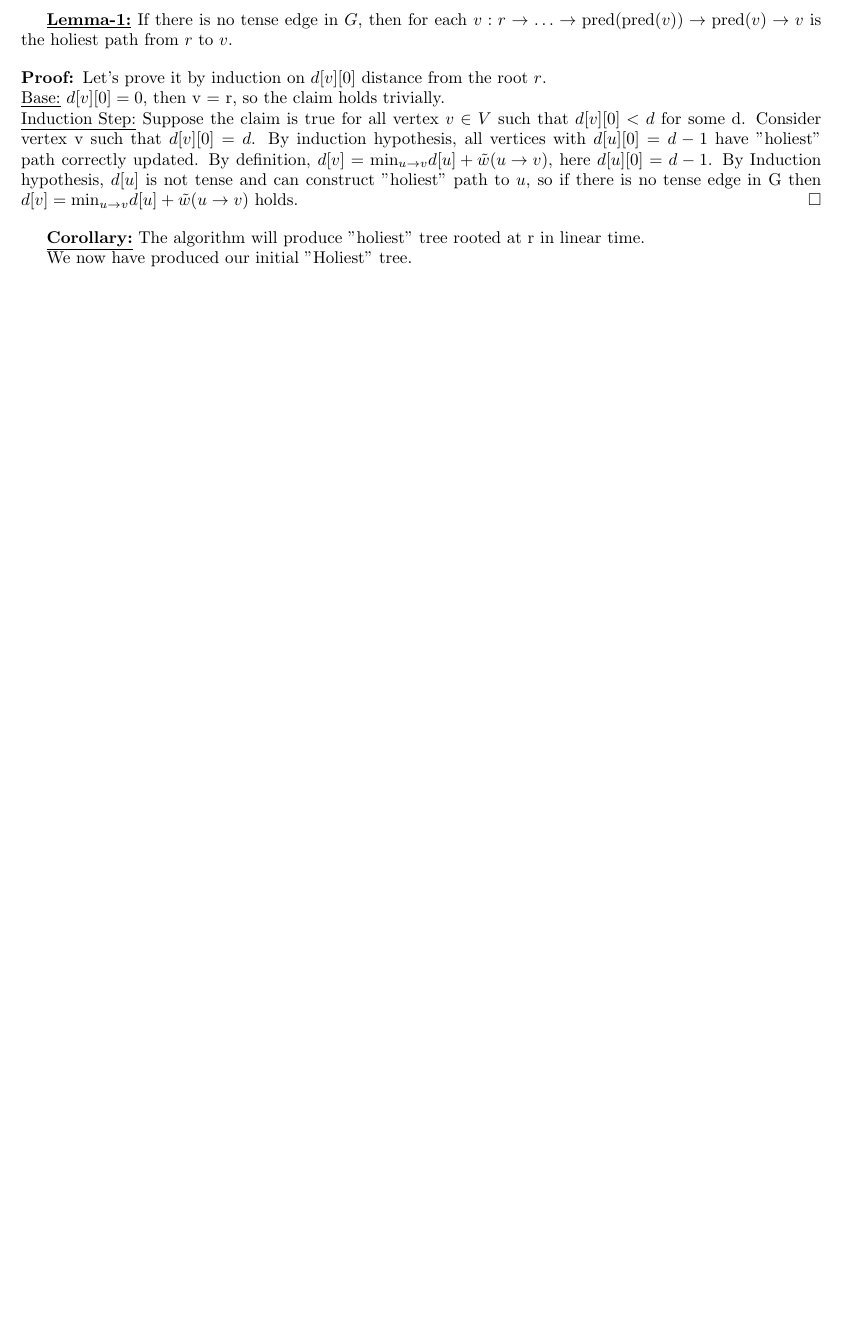
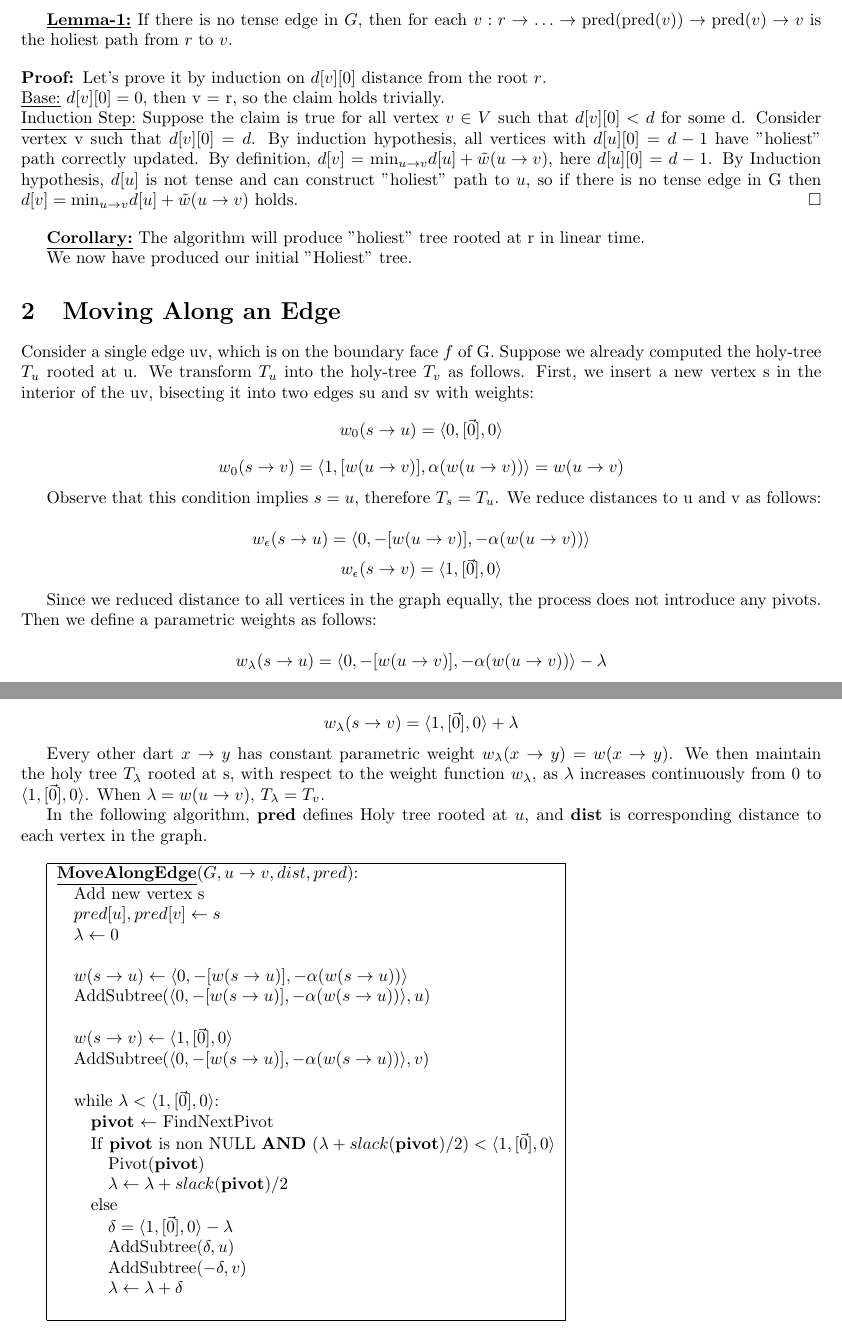
Before and after one commit to lkhamsurenl-zz/research, a LaTeX document (MSSP/InitialHolyTree.tex): part of page 2 of 5 before the commit and two parts of pages 2 and 3 of 6 after it, the two joined at a grey line, cut so that both start at the same text, the shorter picture padded with empty space. Compiled offline with pdfLaTeX.

Commit message:
adding movingAlongEdge section to the initialHolyTree.tex

```diff
--- a/MSSP/InitialHolyTree.tex
+++ b/MSSP/InitialHolyTree.tex
@@ -122,6 +122,79 @@ holds.
 
 We now have produced our initial "Holiest" tree.
 
+\section{Moving Along an Edge}
+Consider a single edge uv, which is on the boundary face $f$ of G. Suppose we
+already computed the holy-tree $T_u$ rooted at u.  We transform $T_u$
+into the holy-tree $T_v$ as follows. First, we insert a new vertex s in the
+interior of the uv, bisecting it into two edges su and sv with weights:
+\[ w_{0}(s \rightarrow u) = \langle 0, [\vec{0}], 0 \rangle \]
+\[ w_{0}(s \rightarrow v) = \langle 1, [w(u \rightarrow v)],
+  \alpha(w(u \rightarrow v)) \rangle = w(u \rightarrow v)\]
+
+Observe that this condition implies $s = u$, therefore $T_s = T_u$. We reduce
+distances to u and v as follows:
+
+\[ w_{\epsilon}(s \rightarrow u) = \langle 0, -[w(u \rightarrow v)],
+  -\alpha(w(u \rightarrow v)) \rangle \]
+\[ w_{\epsilon}(s \rightarrow v) = \langle 1, [\vec{0}], 0 \rangle \]
+
+Since we reduced distance to all vertices in the graph equally, the process does
+not introduce any pivots. Then we define a parametric weights as follows:
+
+\[ w_{\lambda}(s \rightarrow u) = \langle 0, -[w(u \rightarrow v)],
+  -\alpha(w(u \rightarrow v)) \rangle - \lambda \]
+\[ w_{\lambda}(s \rightarrow v) =  \langle 1, [\vec{0}], 0 \rangle  + \lambda \]
+
+Every other dart $x \rightarrow y$ has constant parametric weight
+$w_{\lambda}(x \rightarrow y) = w(x \rightarrow y)$.
+We then maintain the holy tree $T_{\lambda}$ rooted at s, with respect
+to the weight function $w_{\lambda}$, as $\lambda$ increases continuously from
+0 to $\langle 1, [\vec{0}], 0 \rangle$. When $\lambda = w(u \rightarrow v)$,
+$T_{\lambda} = T_v$.
+
+In the following algorithm, \textbf{pred} defines Holy tree rooted at $u$, and
+\textbf{dist} is corresponding distance to each vertex in the graph. \\
+
+% To ensure that introducing $dist_0[s \rightarrow u] = \langle 0, -2 * [
+% w(u \rightarrow v)], -2 * \alpha(w(u \rightarrow v)) \rangle$ does
+% not introduce any dart with negative slack, we carefully choose fundamental
+% homology cycles to not cross any of the darts of boundary face f. If we assume
+% that moving around the face process is counter-clockwise as shown below,
+% $\forall u_i -> u_{i + 1} \in f, \alpha(w(u_i \rightarrow u_{i + 1})) <= 0$.
+% Therefore, $dist[s \rightarrow u] = \langle 0, -2 * [
+% w(u \rightarrow v)], -2 * \alpha(w(u \rightarrow v)) \rangle  + \lambda
+% = \langle 0, [0], -2 * \alpha(w(u \rightarrow v)) \rangle  + \lambda$. Since we
+% are adding non-negative distance to u, no slack will be nonnegative by
+% construction.
+
+\begin{algorithm}
+\textbf{\underline{MoveAlongEdge}}($G, u \rightarrow v, dist, pred$): \\ \quad
+Add new vertex s \\ \quad
+$pred[u], pred[v] \leftarrow s$ \\ \quad
+$\lambda \leftarrow 0$ \\ \\ \quad
+
+$w(s \rightarrow u) \leftarrow \langle 0, -[w(s \rightarrow u)],
+-\alpha(w(s \rightarrow u)) \rangle$ \\ \quad
+AddSubtree$(\langle 0, -[w(s \rightarrow u)],
+-\alpha(w(s \rightarrow u)) \rangle, u)$ \\ \\ \quad
+
+$w(s \rightarrow v) \leftarrow \langle 1, [\vec{0}], 0 \rangle$ \\ \quad
+AddSubtree$(\langle 0, -[w(s \rightarrow u)],
+-\alpha(w(s \rightarrow u)) \rangle, v)$ \\ \\ \quad
+
+while $\lambda < \langle 1, [\vec{0}], 0 \rangle$: \\ \quad \quad
+    \textbf{pivot} $\leftarrow $ FindNextPivot \\ \quad \quad
+    If \textbf{pivot} is non NULL \textbf{AND}
+    $(\lambda + slack(\textbf{pivot}) / 2) < \langle 1, [\vec{0}], 0 \rangle$ \\ \qquad \quad
+        Pivot(\textbf{pivot}) \\ \qquad \quad
+        $\lambda \leftarrow \lambda + slack(\textbf{pivot}) / 2$ \\ \quad \quad
+    else \\ \qquad \quad
+        $\delta = \langle 1, [\vec{0}], 0 \rangle - \lambda$ \\ \qquad \quad
+        AddSubtree$(\delta, u)$ \\ \qquad \quad
+        AddSubtree$(-\delta, v)$ \\ \qquad \quad
+        $\lambda \leftarrow \lambda + \delta$ \\
+\end{algorithm}
+
 \newpage
 \section{Working on examples:}
 \textbf{Holiest Tree:} \\
```
Also changed, not shown: MSSP/HolyTree.pdf, MSSP/InitialHolyTree.pdf, 5 other files.
